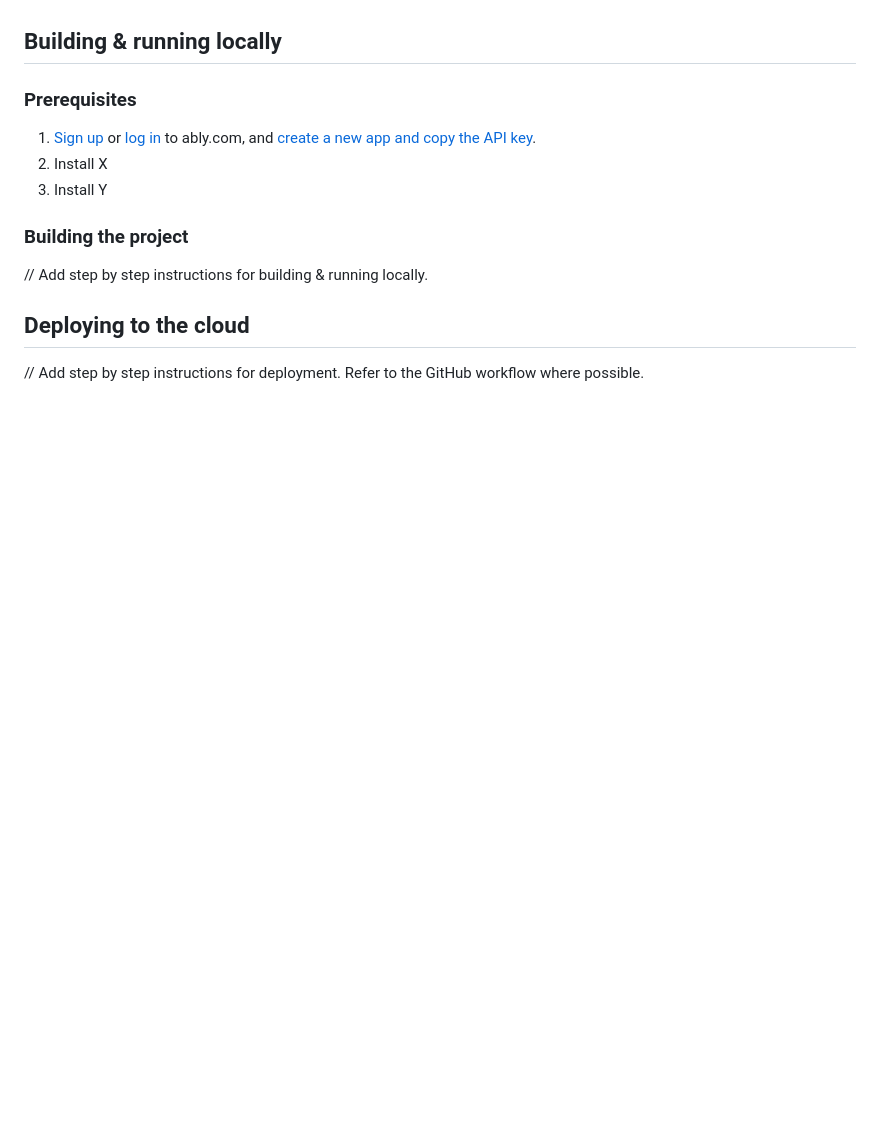
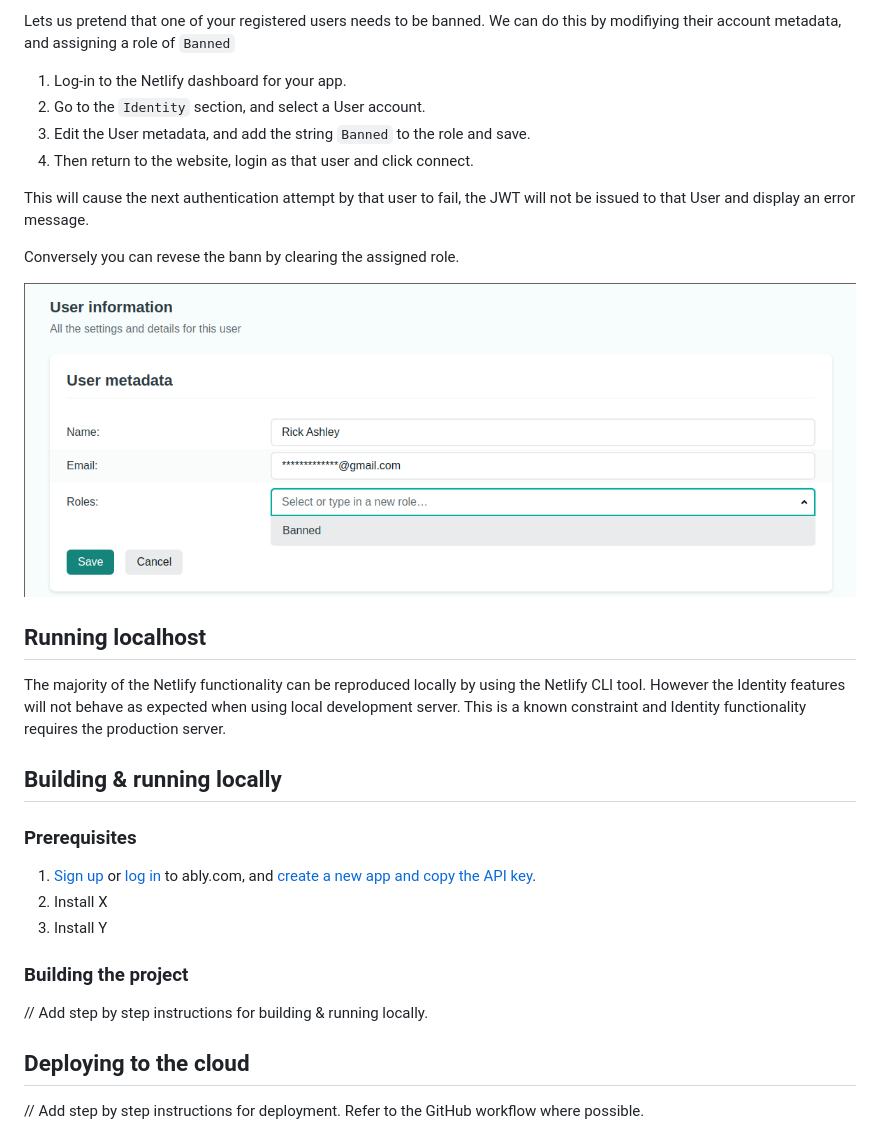
Before and after one commit to lmars/netlify-identity-auth, a Markdown page: README.md, the part around the change printed below. Rendered like a GitHub page; pictures changed too: assets/netlify-user-metadata.png (added); blank space fills up the shorter version.

```diff
--- a/README.md
+++ b/README.md
@@ -39,3 +63,25 @@ The project uses the following components:
+Lets us pretend that one of your registered users needs to be banned. We can do
+this by modifiying their account metadata, and assigning a role of `Banned`
+
+1. Log-in to the Netlify dashboard for your app.
+1. Go to the `Identity` section, and select a User account.
+1. Edit the User metadata, and add the string `Banned` to the role and save.
+1. Then return to the website, login as that user and click connect.
+
+This will cause the next authentication attempt by that user to fail,
+the JWT will not be issued to that User and display an error message.
+
+Conversely you can revese the bann by clearing the assigned role.
+
+![netlify-user-metadata](./assets/netlify-user-metadata.png)
+
+## Running localhost
+
+The majority of the Netlify functionality can be reproduced locally by using the Netlify CLI tool.
+However the Identity features will not behave as expected when using local development server.
+This is a known constraint and Identity functionality requires the production server.
+
+
 
 ## Building & running locally
 
```
Also changed, not shown: other parts of README.md (+46 -45 lines), assets/netlify-ably-jwt.png (added), assets/netlify-environment-vars.png (added), assets/user-experience-netily-functions.png (added), 12 other files.
